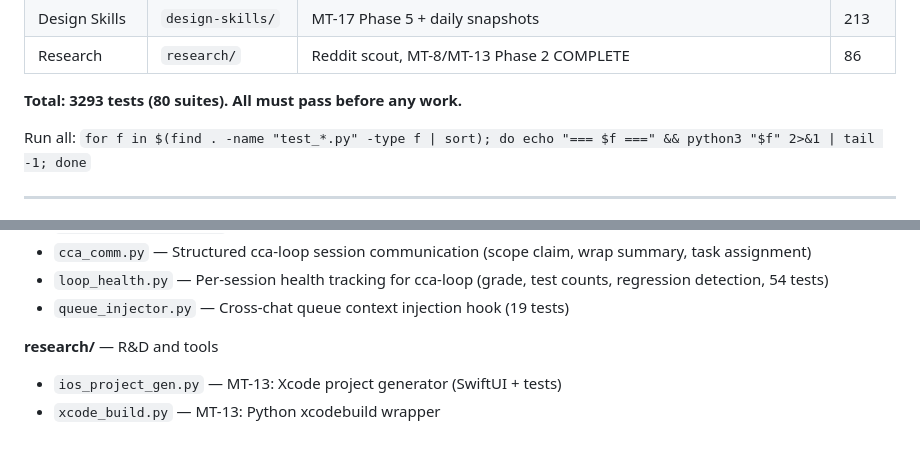
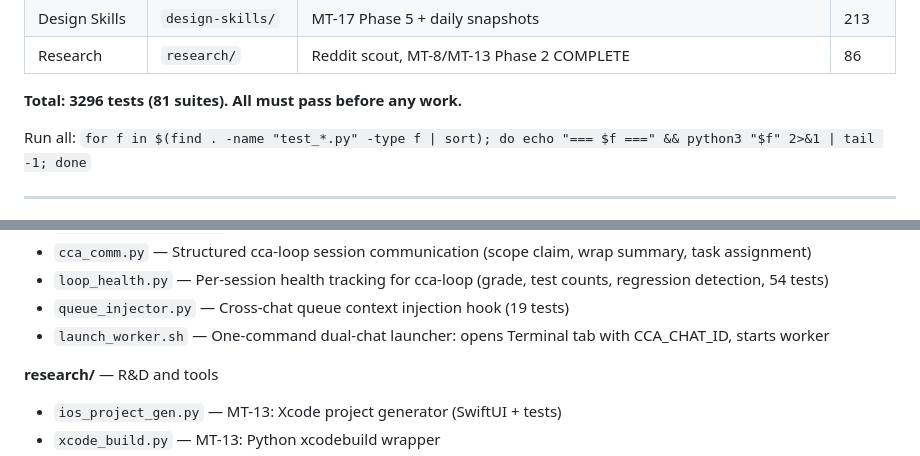
Before and after one commit to mpshields96/ClaudeCodeAdvancements, a Markdown page: PROJECT_INDEX.md, 2 parts joined by grey strips. Drawn GitHub-style.

```diff
--- a/PROJECT_INDEX.md
+++ b/PROJECT_INDEX.md
@@ -38,7 +38,7 @@
 | Design Skills | `design-skills/` | MT-17 Phase 5 + daily snapshots | 213 |
 | Research | `research/` | Reddit scout, MT-8/MT-13 Phase 2 COMPLETE | 86 |
 
-**Total: 3293 tests (80 suites). All must pass before any work.**
+**Total: 3296 tests (81 suites). All must pass before any work.**
 
 Run all: `for f in $(find . -name "test_*.py" -type f | sort); do echo "=== $f ===" && python3 "$f" 2>&1 | tail -1; done`
 
@@ -123,6 +123,7 @@ Run all: `for f in $(find . -name "test_*.py" -type f | sort); do echo "=== $f =
 - `cca_comm.py` — Structured cca-loop session communication (scope claim, wrap summary, task assignment)
 - `loop_health.py` — Per-session health tracking for cca-loop (grade, test counts, regression detection, 54 tests)
 - `queue_injector.py` — Cross-chat queue context injection hook (19 tests)
+- `launch_worker.sh` — One-command dual-chat launcher: opens Terminal tab with CCA_CHAT_ID, starts worker
 
 **research/** — R&D and tools
 - `ios_project_gen.py` — MT-13: Xcode project generator (SwiftUI + tests)
```
Also changed, not shown: SESSION_STATE.md (+13 -13 lines).
